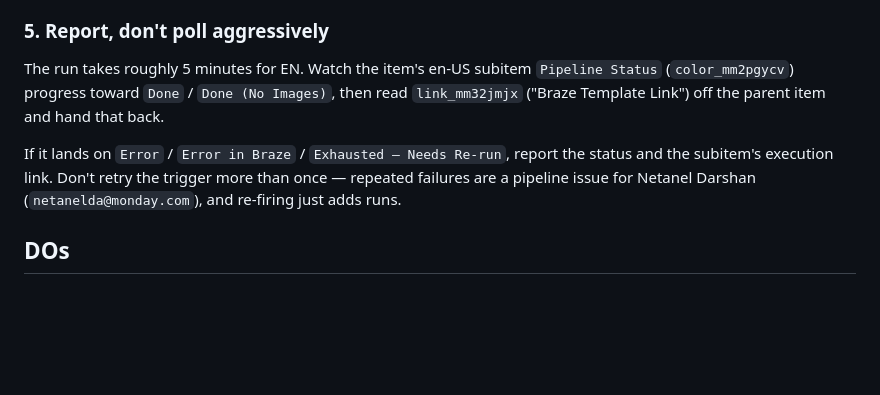
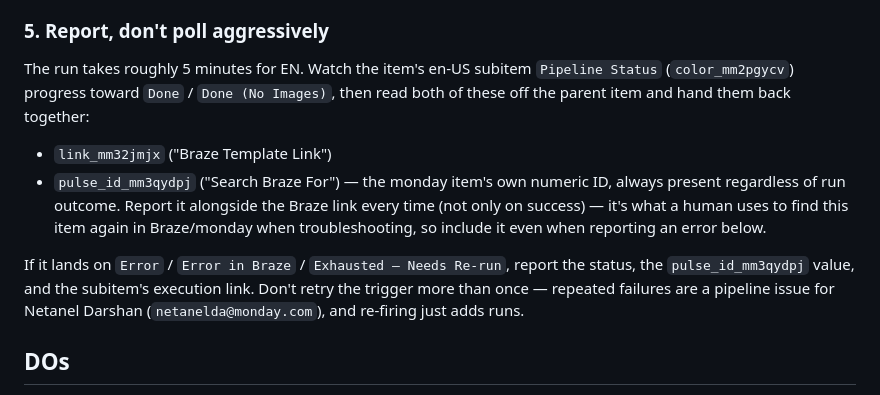
Before and after one commit to osherma-rgb/campaign-request, a Markdown page: skills/email-localization-upload/SKILL.md, the part around the change. Rendered like a GitHub page; blank space fills up the shorter version.

```diff
--- a/skills/email-localization-upload/SKILL.md
+++ b/skills/email-localization-upload/SKILL.md
@@ -116,12 +116,19 @@ uploads images to Cloudinary, and creates the Braze master template.
 ### 5. Report, don't poll aggressively
 
 The run takes roughly 5 minutes for EN. Watch the item's en-US subitem `Pipeline Status`
-(`color_mm2pgycv`) progress toward `Done` / `Done (No Images)`, then read
-`link_mm32jmjx` ("Braze Template Link") off the parent item and hand that back.
+(`color_mm2pgycv`) progress toward `Done` / `Done (No Images)`, then read both of these off
+the parent item and hand them back together:
 
-If it lands on `Error` / `Error in Braze` / `Exhausted — Needs Re-run`, report the status and
-the subitem's execution link. Don't retry the trigger more than once — repeated failures are
-a pipeline issue for Netanel Darshan (`netanelda@monday.com`), and re-firing just adds runs.
+- `link_mm32jmjx` ("Braze Template Link")
+- `pulse_id_mm3qydpj` ("Search Braze For") — the monday item's own numeric ID, always
+  present regardless of run outcome. Report it alongside the Braze link every time (not
+  only on success) — it's what a human uses to find this item again in Braze/monday when
+  troubleshooting, so include it even when reporting an error below.
+
+If it lands on `Error` / `Error in Braze` / `Exhausted — Needs Re-run`, report the status,
+the `pulse_id_mm3qydpj` value, and the subitem's execution link. Don't retry the trigger more
+than once — repeated failures are a pipeline issue for Netanel Darshan
+(`netanelda@monday.com`), and re-firing just adds runs.
 
 ## DOs
 
```
Also changed, not shown: skills/campaign-pipeline/SKILL.md (+10 -6 lines).
